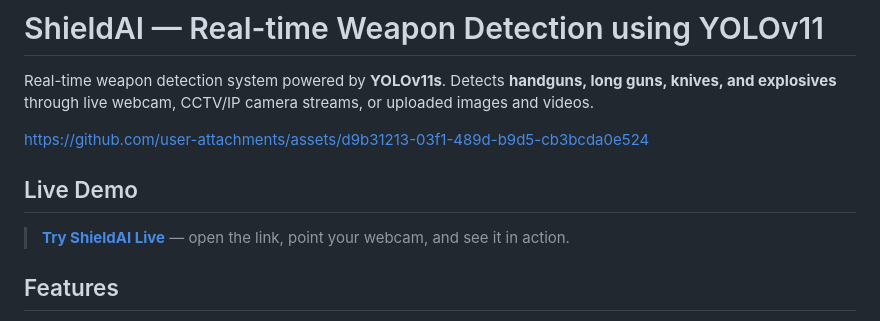
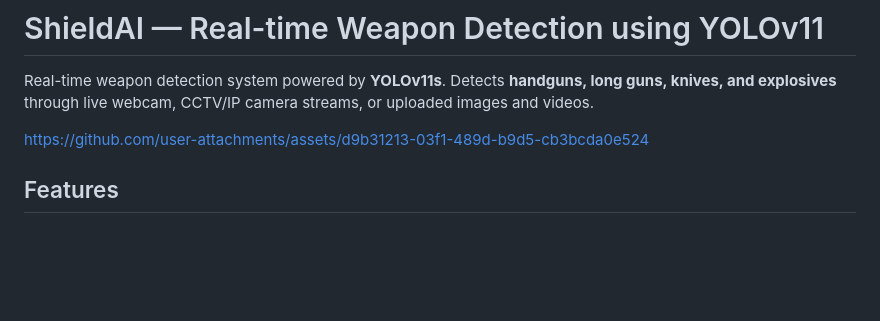
Before and after one commit to chowhandutta2004-lgtm/realtime-weapon-detection-yolov11, a Markdown page: README.md, the part around the change. Rendered like a GitHub page; blank space fills up the shorter version.

Commit message:
Remove Live Demo section from README

```diff
--- a/README.md
+++ b/README.md
@@ -14,10 +14,6 @@ license: mit
 Real-time weapon detection system powered by **YOLOv11s**. Detects **handguns, long guns, knives, and explosives** through live webcam, CCTV/IP camera streams, or uploaded images and videos.
 
 https://github.com/user-attachments/assets/d9b31213-03f1-489d-b9d5-cb3bcda0e524
-
-## Live Demo
-
-> **[Try ShieldAI Live](https://huggingface.co/spaces/chowhandutta/realtime-weapon-detection-yolov11)** — open the link, point your webcam, and see it in action.
 
 ## Features
 
```
